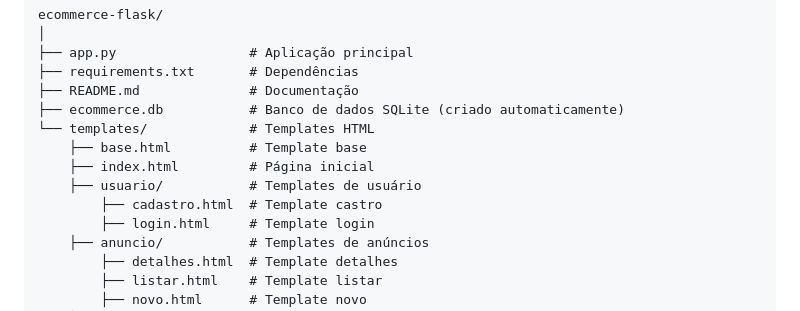
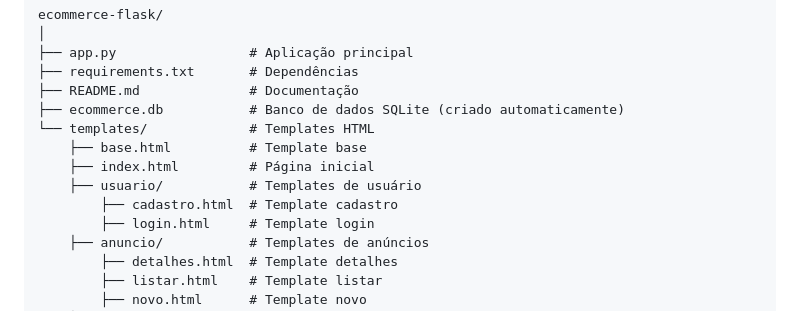
Before and after one commit to Md-Reis/system-ecommerce, a Markdown page: README.md, the part around the change. Rendered like a GitHub page.

```diff
--- a/README.md
+++ b/README.md
@@ -76,7 +76,7 @@ ecommerce-flask/
     ├── base.html          # Template base
     ├── index.html         # Página inicial
     ├── usuario/           # Templates de usuário
-        ├── cadastro.html  # Template castro
+        ├── cadastro.html  # Template cadastro
         ├── login.html     # Template login
     ├── anuncio/           # Templates de anúncios
         ├── detalhes.html  # Template detalhes
```
